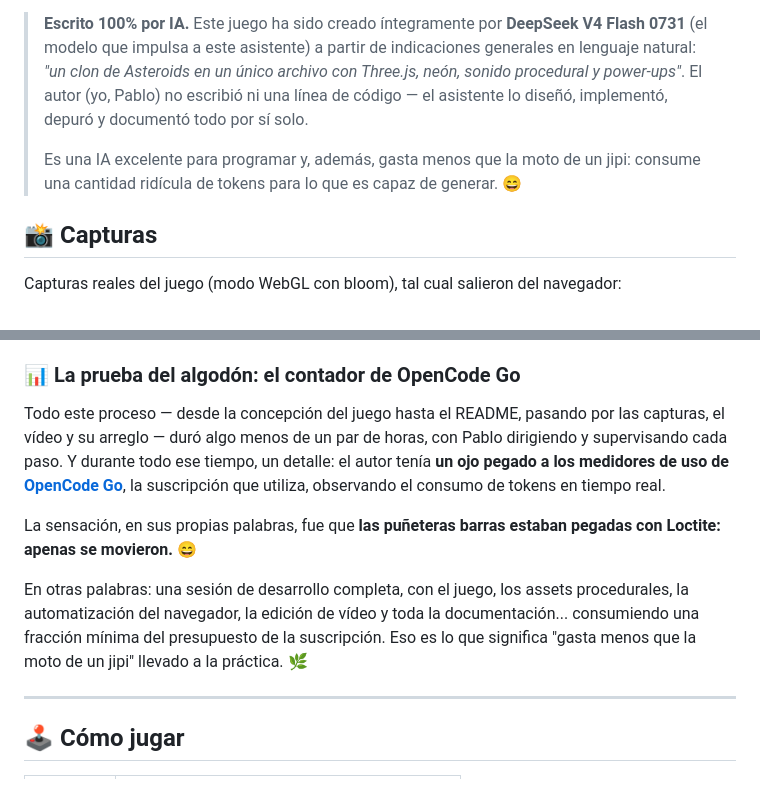
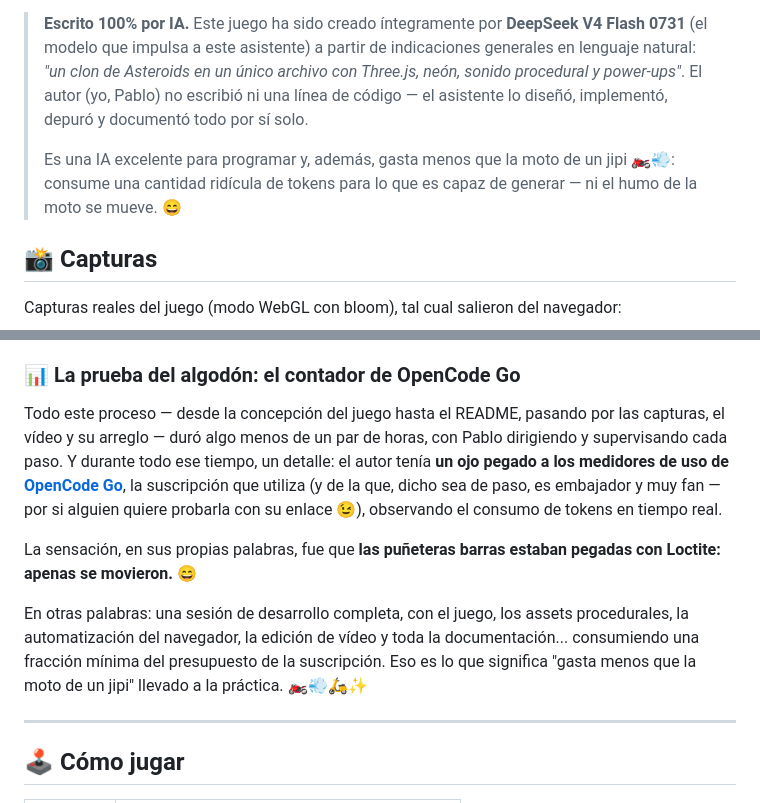
Before and after one commit to pfelipm/neon-asteroids, a Markdown page: README.md, 2 parts joined by grey strips. GitHub-like rendering.

Commit message:
README: use affiliate link for OpenCode Go, add moto/humo emojis

```diff
--- a/README.md
+++ b/README.md
@@ -4,7 +4,7 @@ Clásico *Asteroids* con estética **retro-moderna de neón**, generado **100% d
 
 > **Escrito 100% por IA.** Este juego ha sido creado íntegramente por **DeepSeek V4 Flash 0731** (el modelo que impulsa a este asistente) a partir de indicaciones generales en lenguaje natural: *"un clon de Asteroids en un único archivo con Three.js, neón, sonido procedural y power-ups"*. El autor (yo, Pablo) no escribió ni una línea de código — el asistente lo diseñó, implementó, depuró y documentó todo por sí solo.
 >
-> Es una IA excelente para programar y, además, gasta menos que la moto de un jipi: consume una cantidad ridícula de tokens para lo que es capaz de generar. 😄
+> Es una IA excelente para programar y, además, gasta menos que la moto de un jipi 🏍️💨: consume una cantidad ridícula de tokens para lo que es capaz de generar — ni el humo de la moto se mueve. 😄
 
 ## 📸 Capturas
 
@@ -131,11 +131,11 @@ Un asistente "tradicional" te habría dicho que volvieras a grabar. Este lo anal
 
 ### 📊 La prueba del algodón: el contador de OpenCode Go
 
-Todo este proceso — desde la concepción del juego hasta el README, pasando por las capturas, el vídeo y su arreglo — duró algo menos de un par de horas, con Pablo dirigiendo y supervisando cada paso. Y durante todo ese tiempo, un detalle: el autor tenía **un ojo pegado a los medidores de uso de [OpenCode Go](https://opencode.ai/es/go)**, la suscripción que utiliza, observando el consumo de tokens en tiempo real.
+Todo este proceso — desde la concepción del juego hasta el README, pasando por las capturas, el vídeo y su arreglo — duró algo menos de un par de horas, con Pablo dirigiendo y supervisando cada paso. Y durante todo ese tiempo, un detalle: el autor tenía **un ojo pegado a los medidores de uso de [OpenCode Go](https://opencode.ai/go?ref=VRTPP51FV4)**, la suscripción que utiliza (y de la que, dicho sea de paso, es embajador y muy fan — por si alguien quiere probarla con su enlace 😉), observando el consumo de tokens en tiempo real.
 
 La sensación, en sus propias palabras, fue que **las puñeteras barras estaban pegadas con Loctite: apenas se movieron.** 😄
 
-En otras palabras: una sesión de desarrollo completa, con el juego, los assets procedurales, la automatización del navegador, la edición de vídeo y toda la documentación... consumiendo una fracción mínima del presupuesto de la suscripción. Eso es lo que significa "gasta menos que la moto de un jipi" llevado a la práctica. 🌿
+En otras palabras: una sesión de desarrollo completa, con el juego, los assets procedurales, la automatización del navegador, la edición de vídeo y toda la documentación... consumiendo una fracción mínima del presupuesto de la suscripción. Eso es lo que significa "gasta menos que la moto de un jipi" llevado a la práctica. 🏍️💨🛵✨
 
 ---
 
```
